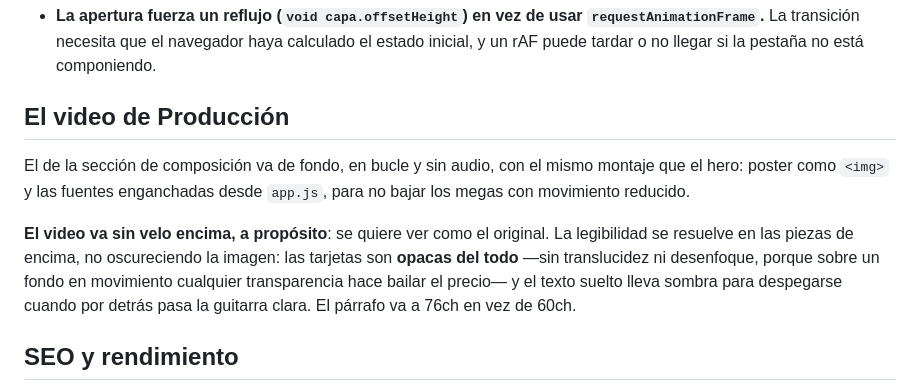
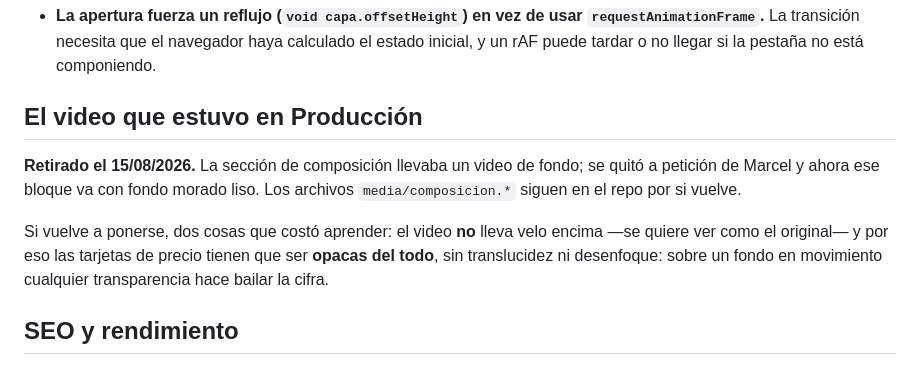
Before and after one commit to inusushi/marcelfranco-art, a Markdown page: LEEME.md, the part around the change. Drawn GitHub-style.

Commit message:
Corrige la nota del LEEME sobre el video de Produccion
Ese video ya no esta en la pagina; la nota lo describia como si siguiera
puesto. Se deja anotado que se retiro y que condiciones habria que respetar
si vuelve.

Co-Authored-By: Claude Opus 5 <noreply@anthropic.com>

```diff
--- a/LEEME.md
+++ b/LEEME.md
@@ -121,18 +121,16 @@ Producción**, que es donde entra la venta.
   calculado el estado inicial, y un rAF puede tardar o no llegar si la
   pestaña no está componiendo.
 
-## El video de Producción
+## El video que estuvo en Producción
 
-El de la sección de composición va de fondo, en bucle y sin audio, con el
-mismo montaje que el hero: poster como `<img>` y las fuentes enganchadas
-desde `app.js`, para no bajar los megas con movimiento reducido.
+**Retirado el 15/08/2026.** La sección de composición llevaba un video de
+fondo; se quitó a petición de Marcel y ahora ese bloque va con fondo morado
+liso. Los archivos `media/composicion.*` siguen en el repo por si vuelve.
 
-**El video va sin velo encima, a propósito**: se quiere ver como el original.
-La legibilidad se resuelve en las piezas de encima, no oscureciendo la imagen:
-las tarjetas son **opacas del todo** —sin translucidez ni desenfoque, porque
-sobre un fondo en movimiento cualquier transparencia hace bailar el precio— y
-el texto suelto lleva sombra para despegarse cuando por detrás pasa la
-guitarra clara. El párrafo va a 76ch en vez de 60ch.
+Si vuelve a ponerse, dos cosas que costó aprender: el video **no** lleva velo
+encima —se quiere ver como el original— y por eso las tarjetas de precio
+tienen que ser **opacas del todo**, sin translucidez ni desenfoque: sobre un
+fondo en movimiento cualquier transparencia hace bailar la cifra.
 
 ## SEO y rendimiento
 
```
